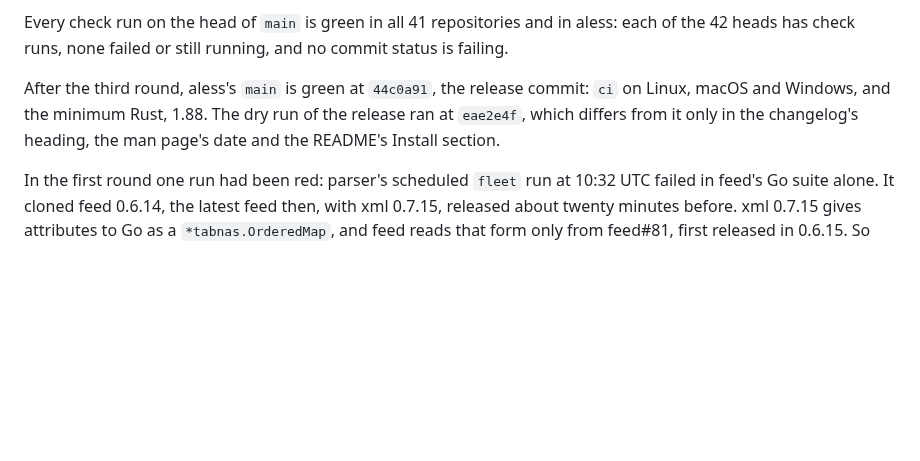
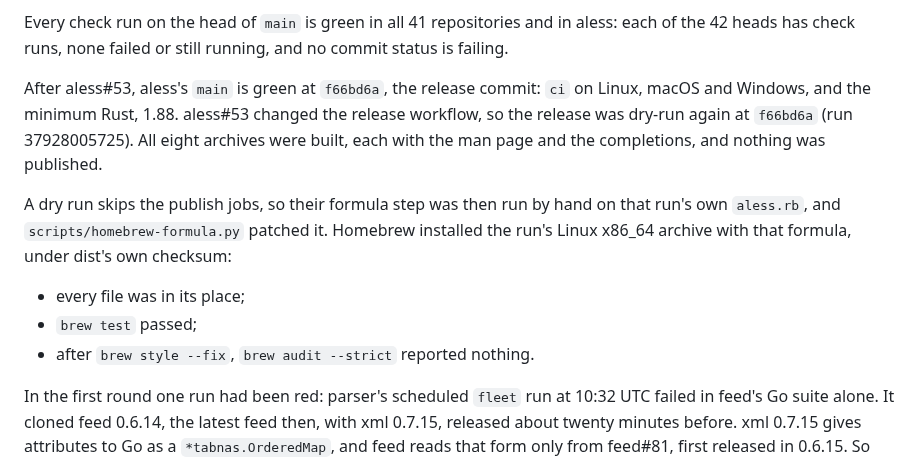
Before and after one commit to tabnas/parser, a Markdown page: doc/handover/README.md, the part around the change. Rendered like a GitHub page; blank space fills up the shorter version.

Commit message:
docs(handover): the release evidence is for f66bd6a
main is green at f66bd6a, and because aless#53 changed the release
workflow, the release was dry-run again there (run 37928005725). The
publish jobs' formula step was then run on that run's own aless.rb, and
Homebrew installed the run's Linux archive with the result.

Co-Authored-By: Claude Opus 5.5 <noreply@anthropic.com>
Claude-Session: https://claude.ai/code/session_01C1wbDxwvPSLE2QokKafGnf

```diff
--- a/doc/handover/README.md
+++ b/doc/handover/README.md
@@ -354,11 +354,19 @@ Every check run on the head of `main` is green in all 41 repositories and
 in aless: each of the 42 heads has check runs, none failed or still
 running, and no commit status is failing.
 
-After the third round, aless's `main` is green at `44c0a91`, the
-release commit: `ci` on Linux, macOS and Windows, and the minimum Rust,
-1.88. The dry run of the release ran at `eae2e4f`, which differs from it
-only in the changelog's heading, the man page's date and the README's
-Install section.
+After aless#53, aless's `main` is green at `f66bd6a`, the release
+commit: `ci` on Linux, macOS and Windows, and the minimum Rust, 1.88.
+aless#53 changed the release workflow, so the release was dry-run again
+at `f66bd6a` (run 37928005725). All eight archives were built, each with
+the man page and the completions, and nothing was published.
+
+A dry run skips the publish jobs, so their formula step was then run by
+hand on that run's own `aless.rb`, and `scripts/homebrew-formula.py`
+patched it. Homebrew installed the run's Linux x86_64 archive with that
+formula, under dist's own checksum:
+- every file was in its place;
+- `brew test` passed;
+- after `brew style --fix`, `brew audit --strict` reported nothing.
 
 In the first round one run had been red: parser's scheduled `fleet` run
 at 10:32 UTC failed in feed's Go suite alone. It cloned feed 0.6.14, the
```
